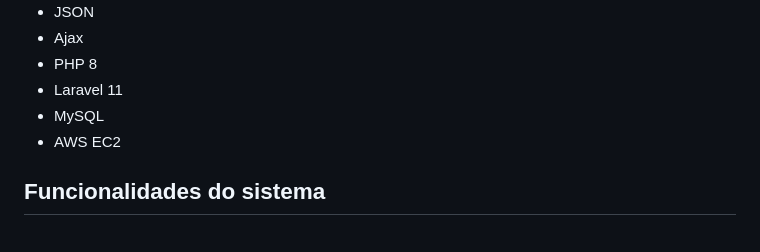
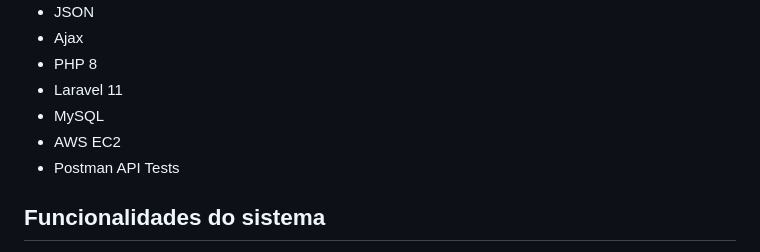
Before and after one commit to am-matheusoliveira/geste-movie, a Markdown page: README.md, the part around the change. Drawn GitHub-style.

```diff
--- a/README.md
+++ b/README.md
@@ -16,6 +16,7 @@ Ferramentas usadas na construção do projeto:
 - Laravel 11
 - MySQL
 - AWS EC2
+- Postman API Tests
 ## Funcionalidades do sistema
 Em todas as telas do sistema, você pode realizar o cadastro, a busca, a atualização e a exclusão dos dados. <br />
 Temos algumas funcionalidades extras na tela de filmes, que são os filtros. <br />
```
